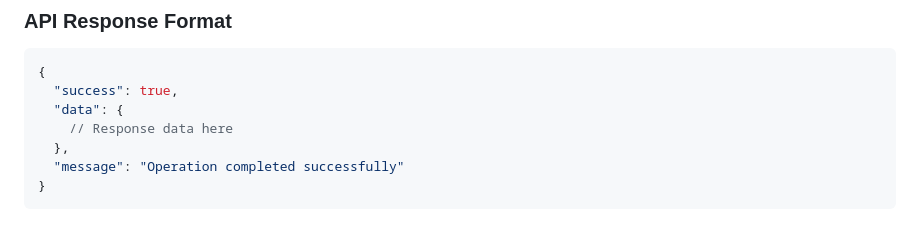
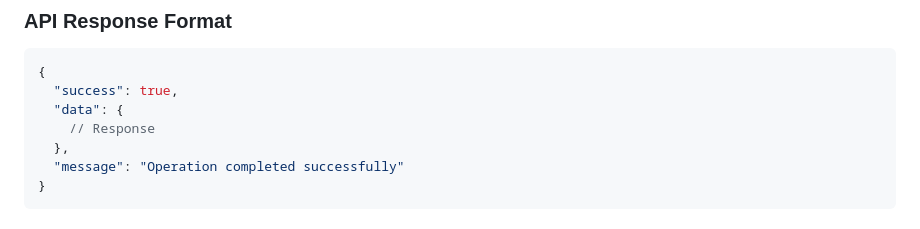
Before and after one commit to michaelrmartins/middleware-google, a Markdown page: readme.md, the part around the change. GitHub-like rendering.

```diff
--- a/readme.md
+++ b/readme.md
@@ -56,7 +56,7 @@ middleware-google/
 {
   "success": true,
   "data": {
-    // Response data here
+    // Response
   },
   "message": "Operation completed successfully"
 }
```
